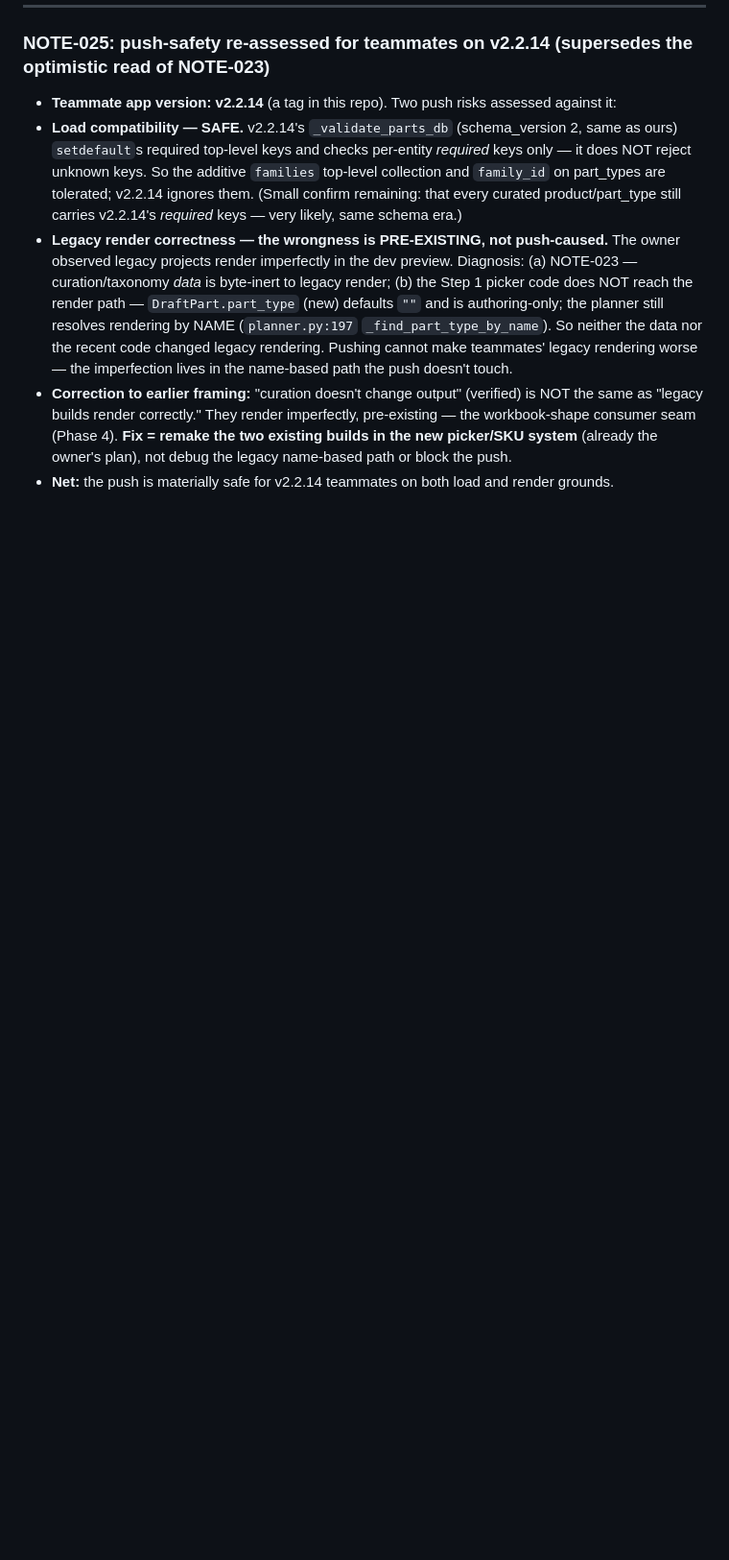
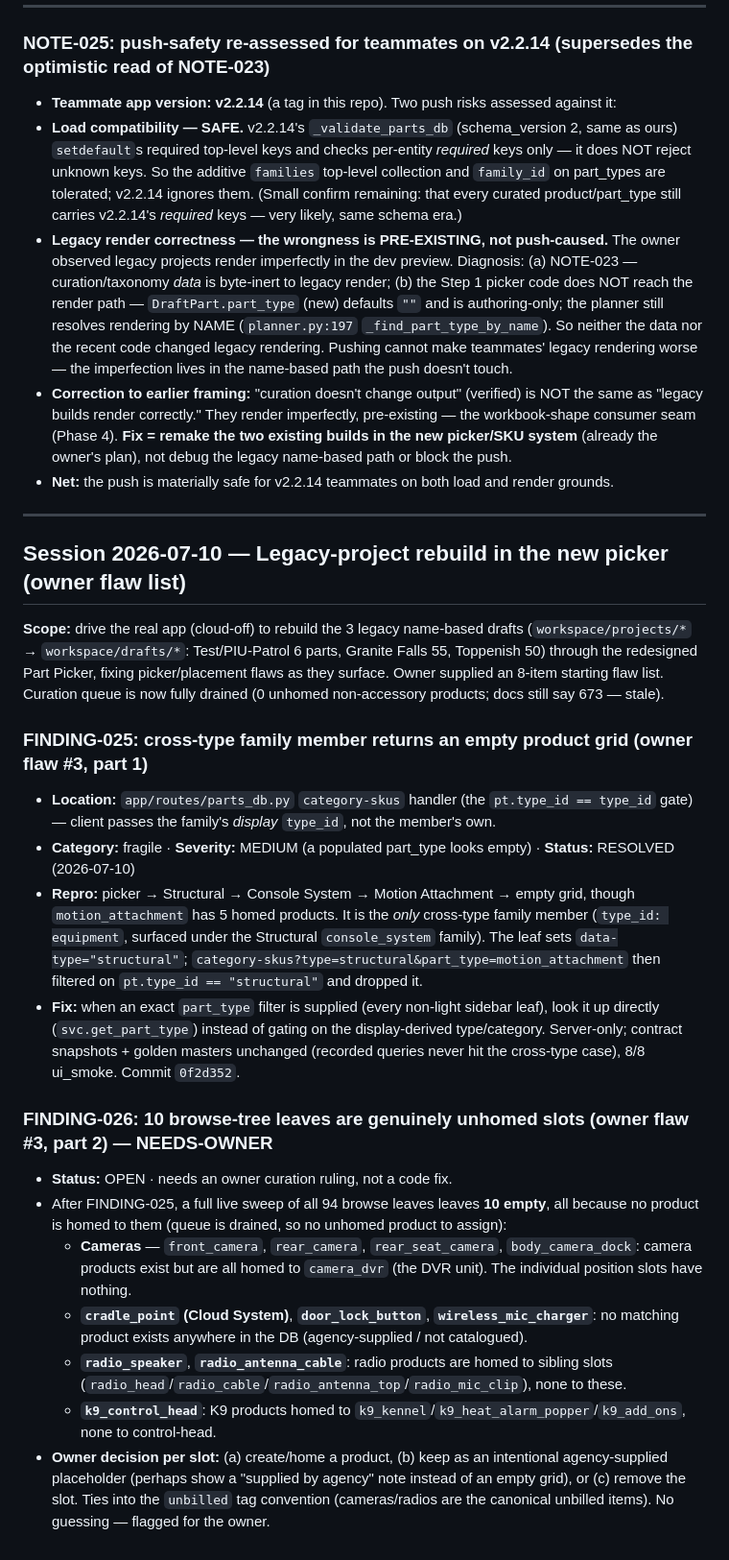
Before and after one commit to dtmseth/DTM_Vehicle_Builder, a Markdown page: docs/audit/LEDGER.md, the part around the change. Shown at 96% size. Rendered like a GitHub page; blank space fills up the shorter version.

Commit message:
docs(ledger): FINDING-025 (fixed) + FINDING-026 (owner) — flaw #3 empty slots
Co-Authored-By: Claude Opus 4.8 <noreply@anthropic.com>

```diff
--- a/docs/audit/LEDGER.md
+++ b/docs/audit/LEDGER.md
@@ -648,3 +648,45 @@ Zero production-code changes.
   consumer seam (Phase 4). **Fix = remake the two existing builds in the new picker/SKU system**
   (already the owner's plan), not debug the legacy name-based path or block the push.
 - **Net:** the push is materially safe for v2.2.14 teammates on both load and render grounds.
+
+---
+
+## Session 2026-07-10 — Legacy-project rebuild in the new picker (owner flaw list)
+
+**Scope:** drive the real app (cloud-off) to rebuild the 3 legacy name-based drafts
+(`workspace/projects/*` → `workspace/drafts/*`: Test/PIU-Patrol 6 parts, Granite Falls 55,
+Toppenish 50) through the redesigned Part Picker, fixing picker/placement flaws as they
+surface. Owner supplied an 8-item starting flaw list. Curation queue is now fully drained
+(0 unhomed non-accessory products; docs still say 673 — stale).
+
+### FINDING-025: cross-type family member returns an empty product grid (owner flaw #3, part 1)
+- **Location:** `app/routes/parts_db.py` `category-skus` handler (the `pt.type_id == type_id`
+  gate) — client passes the family's *display* `type_id`, not the member's own.
+- **Category:** fragile · **Severity:** MEDIUM (a populated part_type looks empty) · **Status:** RESOLVED (2026-07-10)
+- **Repro:** picker → Structural → Console System → Motion Attachment → empty grid, though
+  `motion_attachment` has 5 homed products. It is the *only* cross-type family member
+  (`type_id: equipment`, surfaced under the Structural `console_system` family). The leaf
+  sets `data-type="structural"`; `category-skus?type=structural&part_type=motion_attachment`
+  then filtered on `pt.type_id == "structural"` and dropped it.
+- **Fix:** when an exact `part_type` filter is supplied (every non-light sidebar leaf), look
+  it up directly (`svc.get_part_type`) instead of gating on the display-derived type/category.
+  Server-only; contract snapshots + golden masters unchanged (recorded queries never hit the
+  cross-type case), 8/8 ui_smoke. Commit `0f2d352`.
+
+### FINDING-026: 10 browse-tree leaves are genuinely unhomed slots (owner flaw #3, part 2) — NEEDS-OWNER
+- **Status:** OPEN · needs an owner curation ruling, not a code fix.
+- After FINDING-025, a full live sweep of all 94 browse leaves leaves **10 empty**, all
+  because no product is homed to them (queue is drained, so no unhomed product to assign):
+  - **Cameras** — `front_camera`, `rear_camera`, `rear_seat_camera`, `body_camera_dock`:
+    camera products exist but are all homed to `camera_dvr` (the DVR unit). The individual
+    position slots have nothing.
+  - **`cradle_point` (Cloud System)**, **`door_lock_button`**, **`wireless_mic_charger`**:
+    no matching product exists anywhere in the DB (agency-supplied / not catalogued).
+  - **`radio_speaker`**, **`radio_antenna_cable`**: radio products are homed to sibling
+    slots (`radio_head`/`radio_cable`/`radio_antenna_top`/`radio_mic_clip`), none to these.
+  - **`k9_control_head`**: K9 products homed to `k9_kennel`/`k9_heat_alarm_popper`/`k9_add_ons`,
+    none to control-head.
+- **Owner decision per slot:** (a) create/home a product, (b) keep as an intentional
+  agency-supplied placeholder (perhaps show a "supplied by agency" note instead of an empty
+  grid), or (c) remove the slot. Ties into the `unbilled` tag convention (cameras/radios are
+  the canonical unbilled items). No guessing — flagged for the owner.
```
